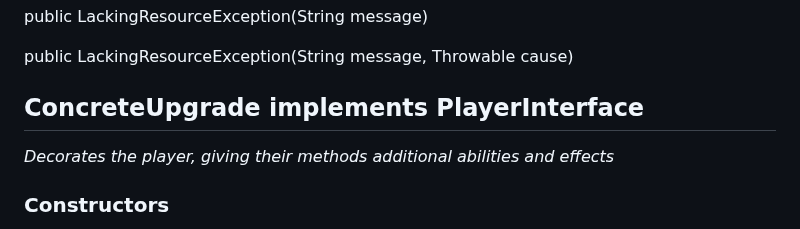
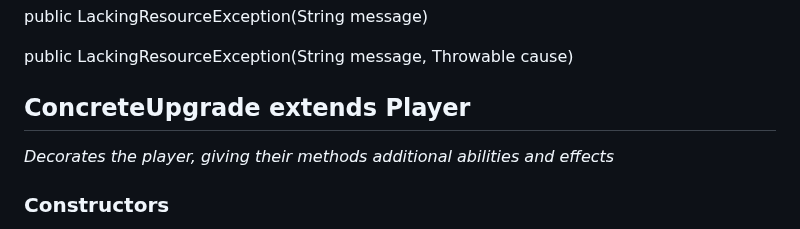
Before and after one commit to AtlasICL/com2020, a Markdown page: meetings/Java App Interface Specification.md, the part around the change. GitHub-like rendering.

Commit message:
Made concrete upgrade actually use a decorator pattern

```diff
--- a/meetings/Java App Interface Specification.md
+++ b/meetings/Java App Interface Specification.md
@@ -663,7 +663,7 @@ public LackingResourceException(String message)
 
 public LackingResourceException(String message, Throwable cause)
 
-## ConcreteUpgrade implements PlayerInterface
+## ConcreteUpgrade extends Player
 *Decorates the player, giving their methods additional abilities and effects*
 ### Constructors
 public ConcreteUpgrade(PlayerInterface player)
```
